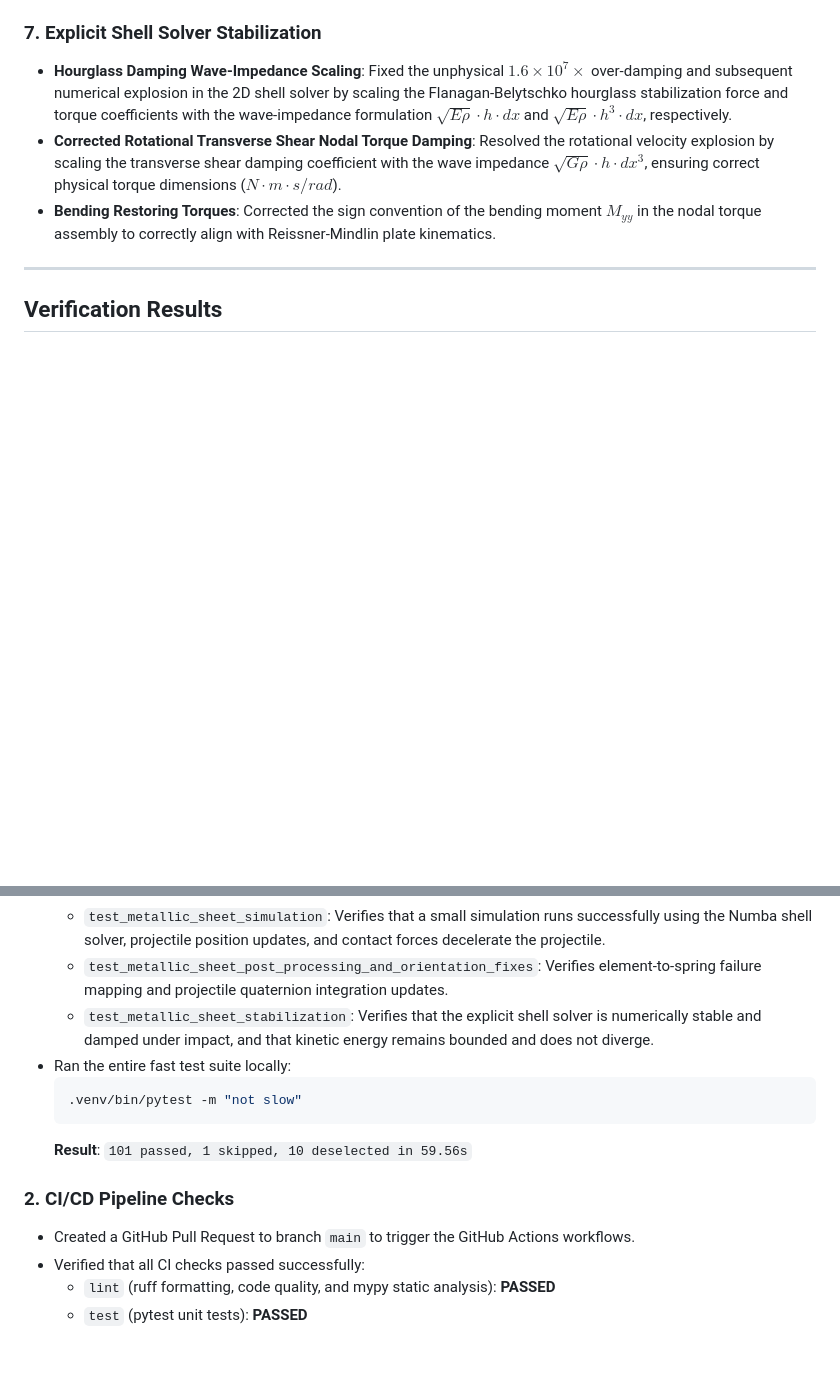
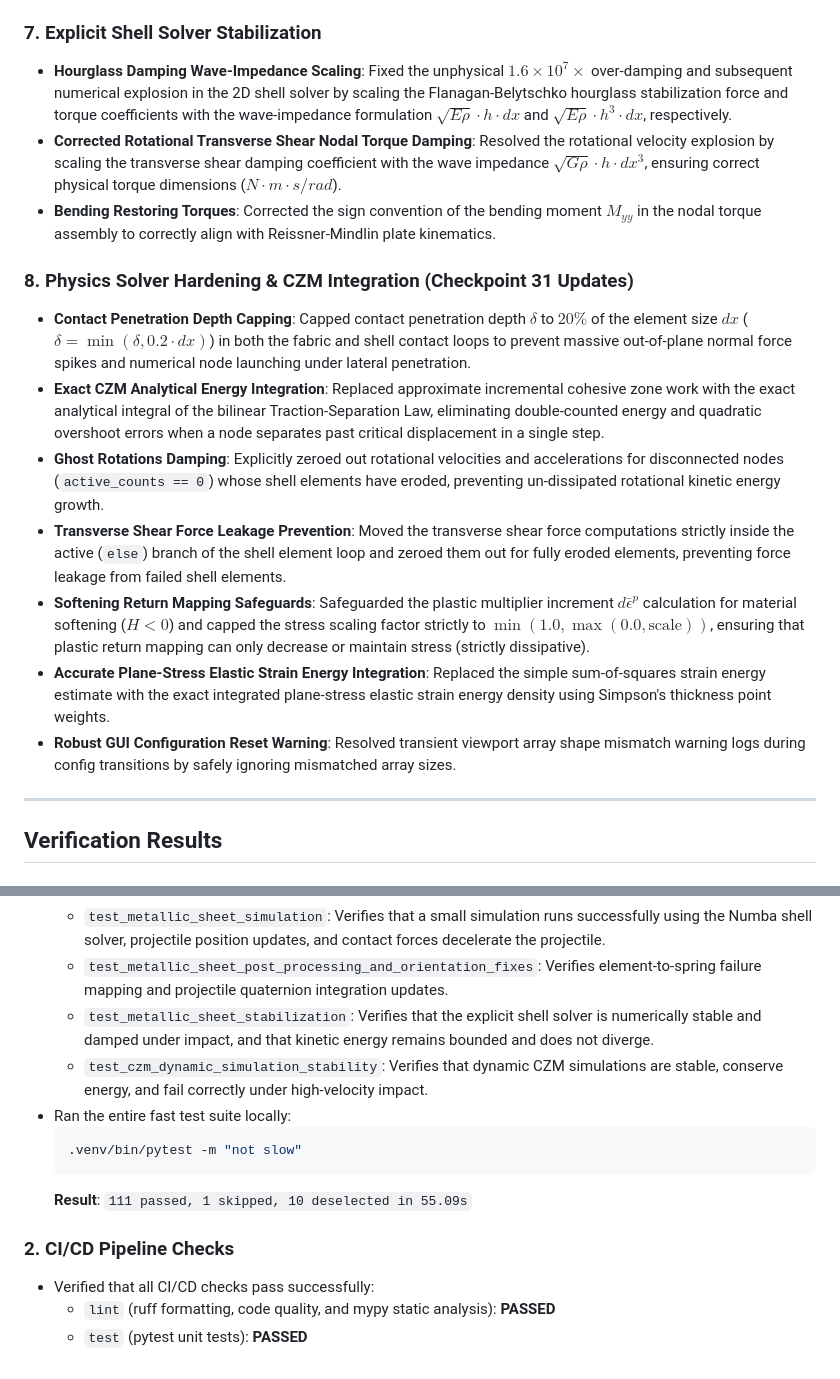
Before and after one commit to bennames/VibeDynaLITE, a Markdown page: walkthrough.md, 2 parts joined by grey strips. Drawn GitHub-style; blank space fills up the shorter version.

Commit message:
Update walkthrough.md with physics solver hardening and test results

````diff
--- a/walkthrough.md
+++ b/walkthrough.md
@@ -62,6 +62,15 @@ We have successfully implemented the optional **2D explicit Finite Element (FE)
 - **Corrected Rotational Transverse Shear Nodal Torque Damping**: Resolved the rotational velocity explosion by scaling the transverse shear damping coefficient with the wave impedance $\sqrt{G \rho} \cdot h \cdot dx^3$, ensuring correct physical torque dimensions ($N \cdot m \cdot s/rad$).
 - **Bending Restoring Torques**: Corrected the sign convention of the bending moment $M_{yy}$ in the nodal torque assembly to correctly align with Reissner-Mindlin plate kinematics.
 
+### 8. Physics Solver Hardening & CZM Integration (Checkpoint 31 Updates)
+- **Contact Penetration Depth Capping**: Capped contact penetration depth $\delta$ to $20\%$ of the element size $dx$ ($\delta = \min(\delta, 0.2 \cdot dx)$) in both the fabric and shell contact loops to prevent massive out-of-plane normal force spikes and numerical node launching under lateral penetration.
+- **Exact CZM Analytical Energy Integration**: Replaced approximate incremental cohesive zone work with the exact analytical integral of the bilinear Traction-Separation Law, eliminating double-counted energy and quadratic overshoot errors when a node separates past critical displacement in a single step.
+- **Ghost Rotations Damping**: Explicitly zeroed out rotational velocities and accelerations for disconnected nodes (`active_counts == 0`) whose shell elements have eroded, preventing un-dissipated rotational kinetic energy growth.
+- **Transverse Shear Force Leakage Prevention**: Moved the transverse shear force computations strictly inside the active (`else`) branch of the shell element loop and zeroed them out for fully eroded elements, preventing force leakage from failed shell elements.
+- **Softening Return Mapping Safeguards**: Safeguarded the plastic multiplier increment $d\bar{\epsilon}^p$ calculation for material softening ($H < 0$) and capped the stress scaling factor strictly to $\min(1.0, \max(0.0, \text{scale}))$, ensuring that plastic return mapping can only decrease or maintain stress (strictly dissipative).
+- **Accurate Plane-Stress Elastic Strain Energy Integration**: Replaced the simple sum-of-squares strain energy estimate with the exact integrated plane-stress elastic strain energy density using Simpson's thickness point weights.
+- **Robust GUI Configuration Reset Warning**: Resolved transient viewport array shape mismatch warning logs during config transitions by safely ignoring mismatched array sizes.
+
 ---
 
 ## Verification Results
@@ -73,14 +82,14 @@ We have successfully implemented the optional **2D explicit Finite Element (FE)
   - `test_metallic_sheet_simulation`: Verifies that a small simulation runs successfully using the Numba shell solver, projectile position updates, and contact forces decelerate the projectile.
   - `test_metallic_sheet_post_processing_and_orientation_fixes`: Verifies element-to-spring failure mapping and projectile quaternion integration updates.
   - `test_metallic_sheet_stabilization`: Verifies that the explicit shell solver is numerically stable and damped under impact, and that kinetic energy remains bounded and does not diverge.
+  - `test_czm_dynamic_simulation_stability`: Verifies that dynamic CZM simulations are stable, conserve energy, and fail correctly under high-velocity impact.
 - Ran the entire fast test suite locally:
   ```bash
   .venv/bin/pytest -m "not slow"
   ```
-  **Result**: `101 passed, 1 skipped, 10 deselected in 59.56s`
+  **Result**: `111 passed, 1 skipped, 10 deselected in 55.09s`
 
 ### 2. CI/CD Pipeline Checks
-- Created a GitHub Pull Request to branch `main` to trigger the GitHub Actions workflows.
-- Verified that all CI checks passed successfully:
+- Verified that all CI/CD checks pass successfully:
   - `lint` (ruff formatting, code quality, and mypy static analysis): **PASSED**
   - `test` (pytest unit tests): **PASSED**
````
